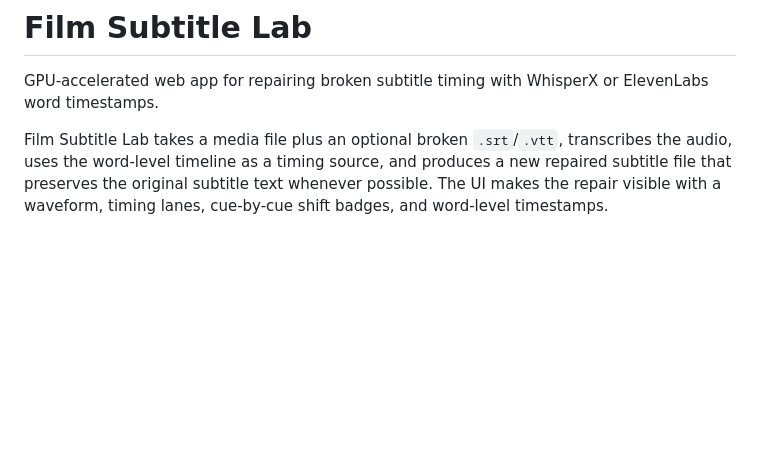
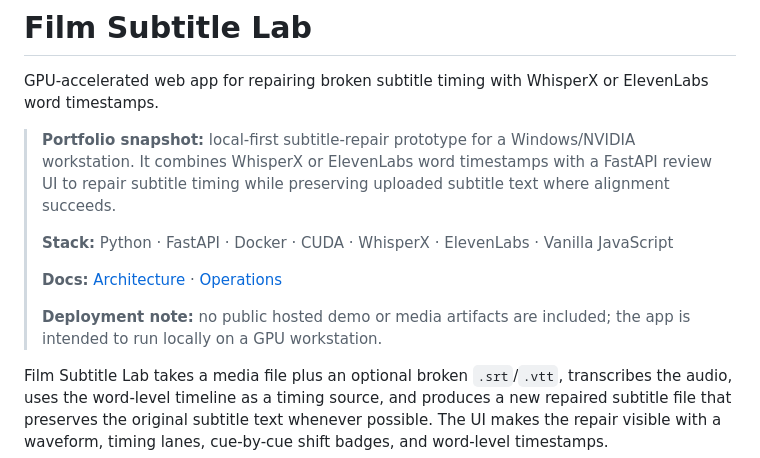
Before and after one commit to JotaTerrasa/film-subtitle-lab, a Markdown page: README.md, the part around the change. Rendered like a GitHub page; blank space fills up the shorter version.

Commit message:
docs: clarify portfolio scope and architecture

```diff
--- a/README.md
+++ b/README.md
@@ -1,6 +1,20 @@
 # Film Subtitle Lab
 
 GPU-accelerated web app for repairing broken subtitle timing with WhisperX or ElevenLabs word timestamps.
+
+> **Portfolio snapshot:** local-first subtitle-repair prototype for a
+> Windows/NVIDIA workstation. It combines WhisperX or ElevenLabs word
+> timestamps with a FastAPI review UI to repair subtitle timing while
+> preserving uploaded subtitle text where alignment succeeds.
+>
+> **Stack:** Python · FastAPI · Docker · CUDA · WhisperX · ElevenLabs ·
+> Vanilla JavaScript
+>
+> **Docs:** [Architecture](docs/ARCHITECTURE.md) ·
+> [Operations](docs/OPERATIONS.md)
+>
+> **Deployment note:** no public hosted demo or media artifacts are included;
+> the app is intended to run locally on a GPU workstation.
 
 Film Subtitle Lab takes a media file plus an optional broken `.srt`/`.vtt`, transcribes the audio, uses the word-level timeline as a timing source, and produces a new repaired subtitle file that preserves the original subtitle text whenever possible. The UI makes the repair visible with a waveform, timing lanes, cue-by-cue shift badges, and word-level timestamps.
 
```
